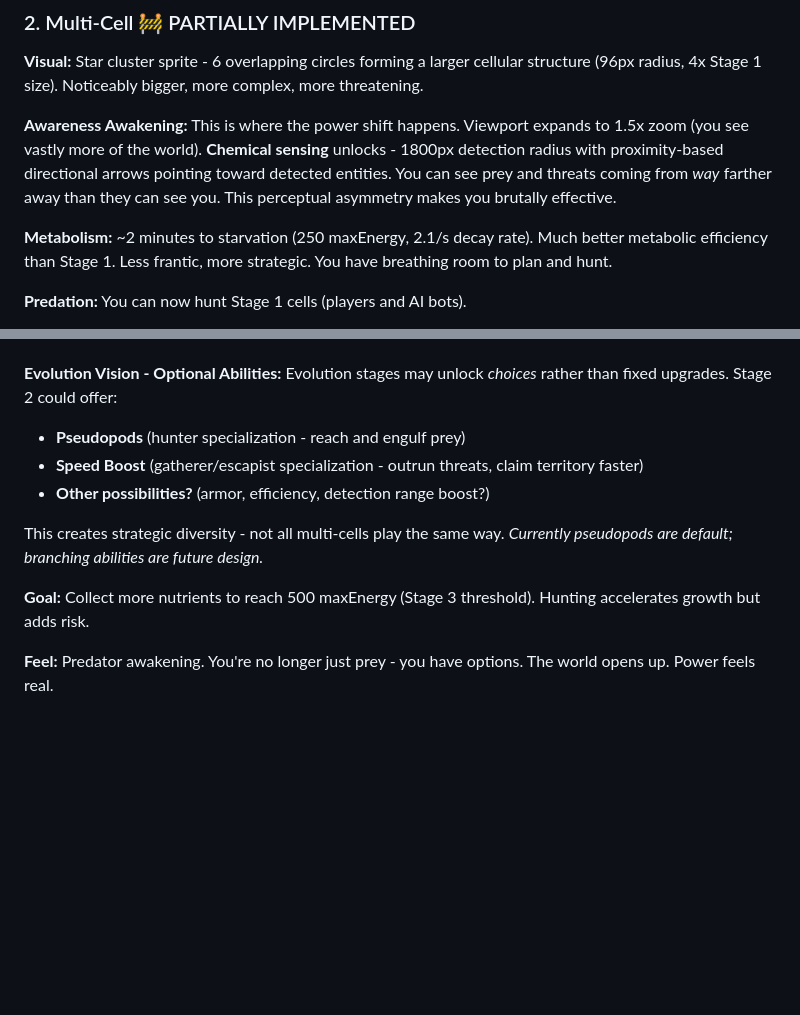
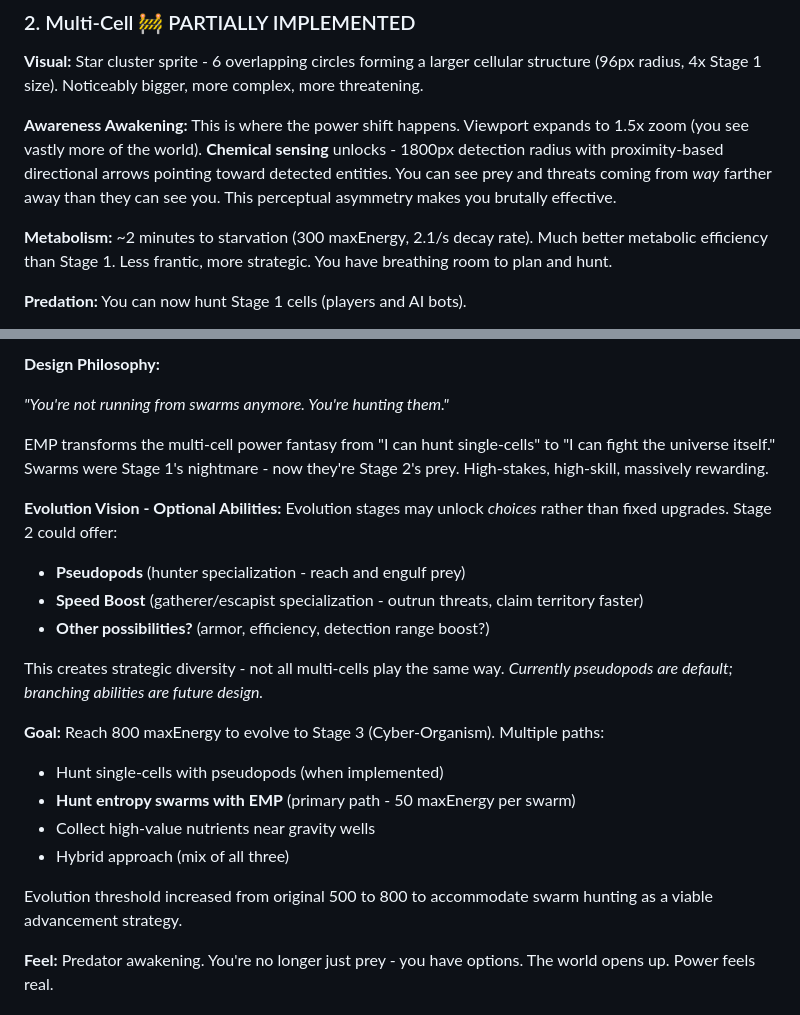
Before and after one commit to s0ulDirect0r/godcell, a Markdown page: GAME_DESIGN.md, 2 parts joined by grey strips. GitHub-like rendering; blank space fills up the shorter version.

Commit message:
Document EMP ability and swarm hunting mechanics

```diff
--- a/GAME_DESIGN.md
+++ b/GAME_DESIGN.md
@@ -96,7 +96,7 @@ Players progress through distinct evolutionary stages:
 
 **Awareness Awakening:** This is where the power shift happens. Viewport expands to 1.5x zoom (you see vastly more of the world). **Chemical sensing** unlocks - 1800px detection radius with proximity-based directional arrows pointing toward detected entities. You can see prey and threats coming from *way* farther away than they can see you. This perceptual asymmetry makes you brutally effective.
 
-**Metabolism:** ~2 minutes to starvation (250 maxEnergy, 2.1/s decay rate). Much better metabolic efficiency than Stage 1. Less frantic, more strategic. You have breathing room to plan and hunt.
+**Metabolism:** ~2 minutes to starvation (300 maxEnergy, 2.1/s decay rate). Much better metabolic efficiency than Stage 1. Less frantic, more strategic. You have breathing room to plan and hunt.
 
 **Predation:** You can now hunt Stage 1 cells (players and AI bots).
 - **Contact Predation**: Touch a single-cell to consume it. Mechanics being refined - instant engulfment vs slow-drain over time (see beads godcell-j6j).
@@ -115,3 +179,8 @@ Players progress through distinct evolutionary stages:
+**Design Philosophy:**
+
+*"You're not running from swarms anymore. You're hunting them."*
+
+EMP transforms the multi-cell power fantasy from "I can hunt single-cells" to "I can fight the universe itself." Swarms were Stage 1's nightmare - now they're Stage 2's prey. High-stakes, high-skill, massively rewarding.
 
 **Evolution Vision - Optional Abilities:**
 Evolution stages may unlock *choices* rather than fixed upgrades. Stage 2 could offer:
@@ -121,7 +190,13 @@ Evolution stages may unlock *choices* rather than fixed upgrades. Stage 2 could
 
 This creates strategic diversity - not all multi-cells play the same way. *Currently pseudopods are default; branching abilities are future design.*
 
-**Goal:** Collect more nutrients to reach 500 maxEnergy (Stage 3 threshold). Hunting accelerates growth but adds risk.
+**Goal:** Reach 800 maxEnergy to evolve to Stage 3 (Cyber-Organism). Multiple paths:
+- Hunt single-cells with pseudopods (when implemented)
+- **Hunt entropy swarms with EMP** (primary path - 50 maxEnergy per swarm)
+- Collect high-value nutrients near gravity wells
+- Hybrid approach (mix of all three)
+
+Evolution threshold increased from original 500 to 800 to accommodate swarm hunting as a viable advancement strategy.
 
 **Feel:** Predator awakening. You're no longer just prey - you have options. The world opens up. Power feels real.
 
```
Also changed, not shown: other parts of GAME_DESIGN.md (+65 -1 lines).
